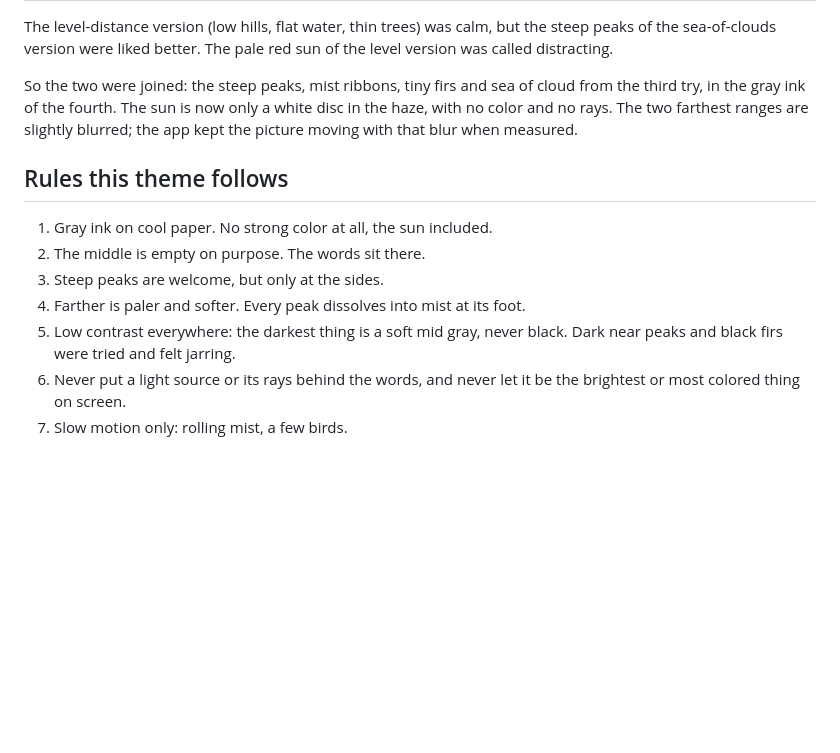
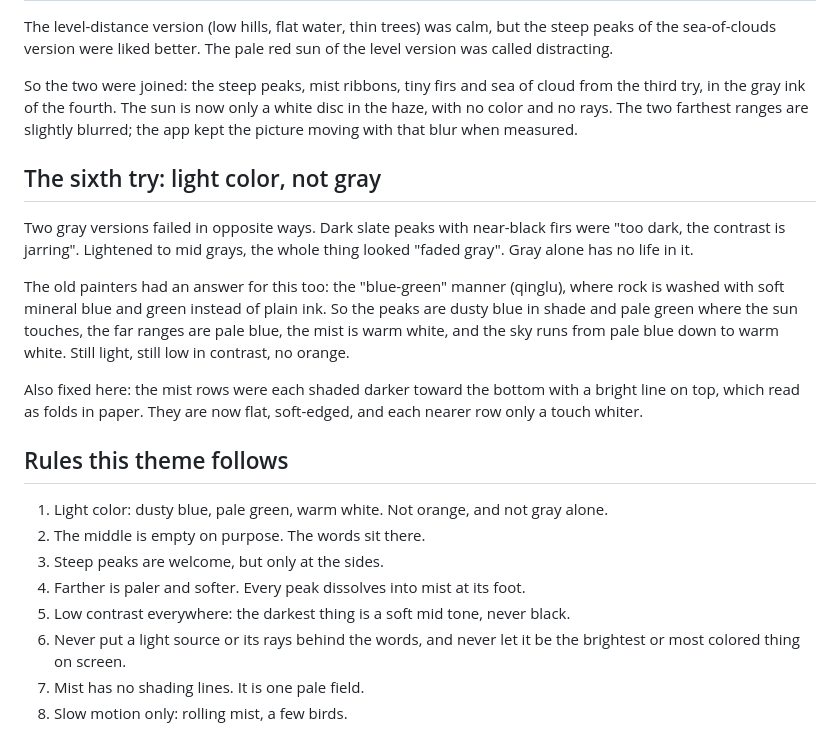
Before and after one commit to cktang88/claude-vista-theme, a Markdown page: docs/references.md, the part around the change. Rendered like a GitHub page; blank space fills up the shorter version.

```diff
--- a/docs/references.md
+++ b/docs/references.md
@@ -94,12 +94,21 @@ The level-distance version (low hills, flat water, thin trees) was calm, but the
 
 So the two were joined: the steep peaks, mist ribbons, tiny firs and sea of cloud from the third try, in the gray ink of the fourth. The sun is now only a white disc in the haze, with no color and no rays. The two farthest ranges are slightly blurred; the app kept the picture moving with that blur when measured.
 
+## The sixth try: light color, not gray
+
+Two gray versions failed in opposite ways. Dark slate peaks with near-black firs were "too dark, the contrast is jarring". Lightened to mid grays, the whole thing looked "faded gray". Gray alone has no life in it.
+
+The old painters had an answer for this too: the "blue-green" manner (qinglu), where rock is washed with soft mineral blue and green instead of plain ink. So the peaks are dusty blue in shade and pale green where the sun touches, the far ranges are pale blue, the mist is warm white, and the sky runs from pale blue down to warm white. Still light, still low in contrast, no orange.
+
+Also fixed here: the mist rows were each shaded darker toward the bottom with a bright line on top, which read as folds in paper. They are now flat, soft-edged, and each nearer row only a touch whiter.
+
 ## Rules this theme follows
 
-1. Gray ink on cool paper. No strong color at all, the sun included.
+1. Light color: dusty blue, pale green, warm white. Not orange, and not gray alone.
 2. The middle is empty on purpose. The words sit there.
 3. Steep peaks are welcome, but only at the sides.
 4. Farther is paler and softer. Every peak dissolves into mist at its foot.
-5. Low contrast everywhere: the darkest thing is a soft mid gray, never black. Dark near peaks and black firs were tried and felt jarring.
+5. Low contrast everywhere: the darkest thing is a soft mid tone, never black.
 6. Never put a light source or its rays behind the words, and never let it be the brightest or most colored thing on screen.
-7. Slow motion only: rolling mist, a few birds.
+7. Mist has no shading lines. It is one pale field.
+8. Slow motion only: rolling mist, a few birds.
```
Also changed, not shown: README.md (+6 -6 lines), .claude-plugin/icon.png, docs/preview.gif, 8 other files.
